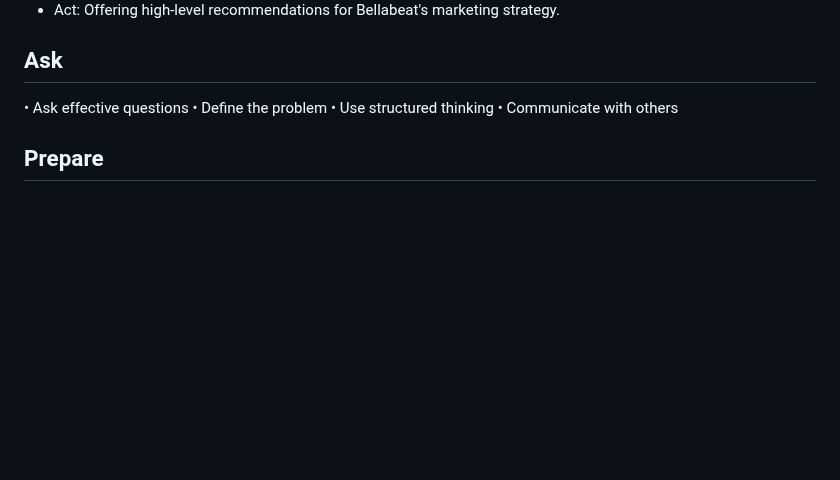
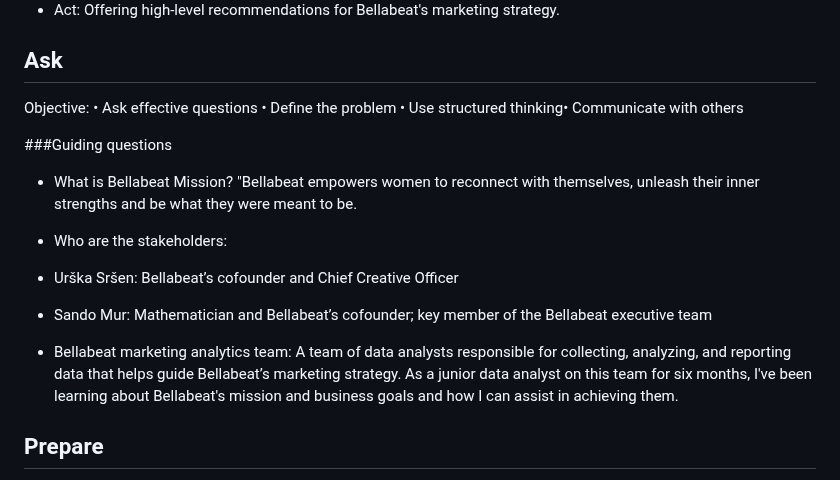
Before and after one commit to angelhumano/google_analytics_cert_capstone, a Markdown page: README.md, the part around the change. GitHub-like rendering; blank space fills up the shorter version.

```diff
--- a/README.md
+++ b/README.md
@@ -46,10 +46,18 @@ I will follow a systematic data analysis process that I learned in the Google An
 
 
 ## Ask
-• Ask effective questions
-• Define the problem
-• Use structured thinking
-• Communicate with others
+Objective: • Ask effective questions • Define the problem • Use structured thinking• Communicate with others
+
+###Guiding questions
+
+- What is Bellabeat Mission?
+"Bellabeat empowers women to reconnect with themselves, unleash their inner strengths and be what they were meant to be.
+
+- Who are the stakeholders:
+
+- Urška Sršen: Bellabeat’s cofounder and Chief Creative Officer
+- Sando Mur: Mathematician and Bellabeat’s cofounder; key member of the Bellabeat executive team
+- Bellabeat marketing analytics team: A team of data analysts responsible for collecting, analyzing, and reporting data that helps guide Bellabeat’s marketing strategy. As a junior data analyst on this team for six months, I've been learning about Bellabeat's mission and business goals and how I can assist in achieving them.
 
 ## Prepare
 • Understand how data is
```
